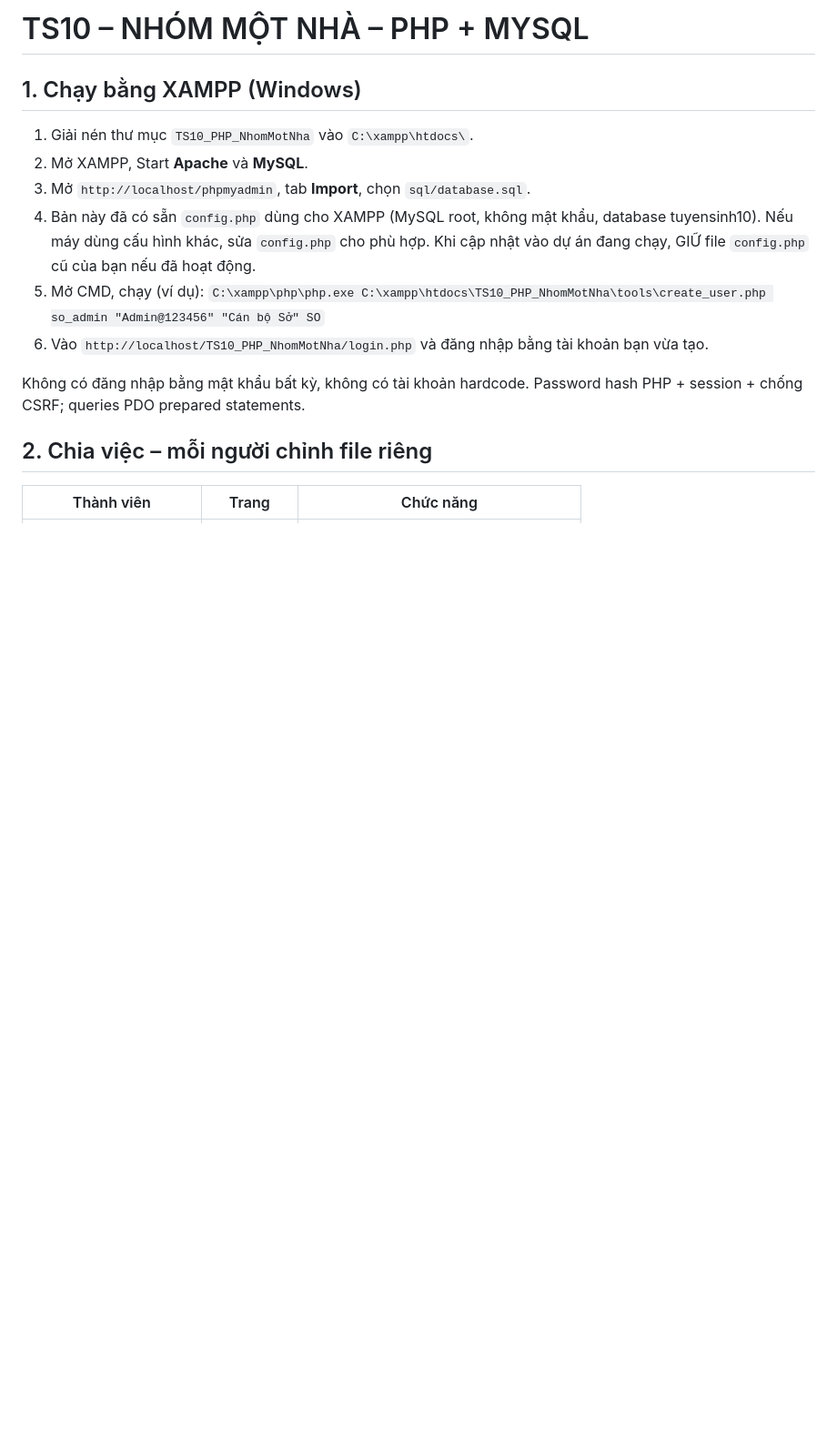
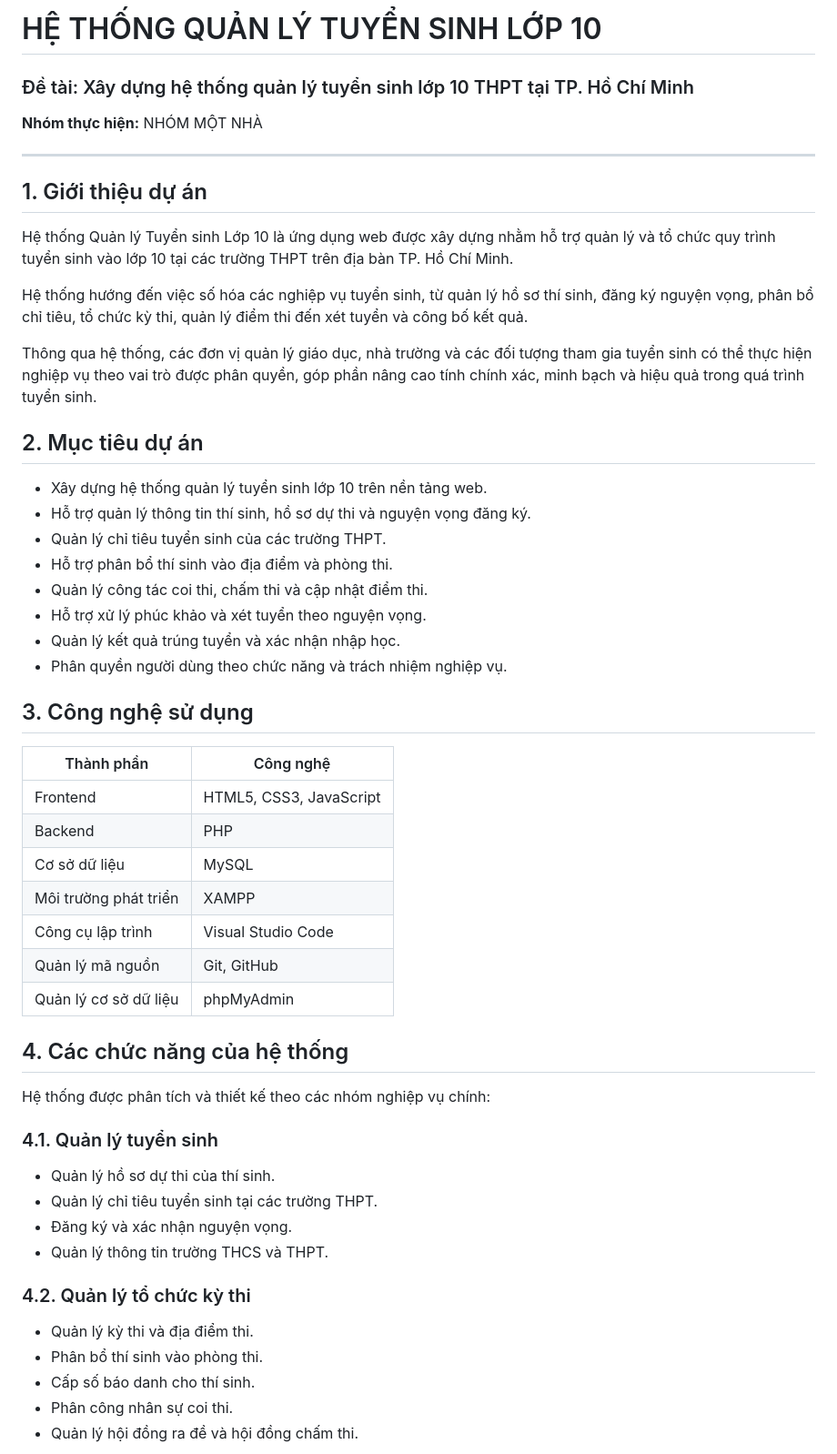
Before and after one commit to MinhNhat1608/TuyenSinhLop10, a Markdown page: README.md, the part around one of its changes. Shown at 91% size. GitHub-like rendering; blank space fills up the shorter version.

```diff
--- a/README.md
+++ b/README.md
@@ -1,15 +1,58 @@
-# TS10 – NHÓM MỘT NHÀ – PHP + MYSQL
+# HỆ THỐNG QUẢN LÝ TUYỂN SINH LỚP 10
 
-## 1. Chạy bằng XAMPP (Windows)
-1. Giải nén thư mục `TS10_PHP_NhomMotNha` vào `C:\xampp\htdocs\`.
-2. Mở XAMPP, Start **Apache** và **MySQL**.
-3. Mở `http://localhost/phpmyadmin`, tab **Import**, chọn `sql/database.sql`.
-4. Bản này đã có sẵn `config.php` dùng cho XAMPP (MySQL root, không mật khẩu, database tuyensinh10). Nếu máy dùng cấu hình khác, sửa `config.php` cho phù hợp. Khi cập nhật vào dự án đang chạy, GIỮ file `config.php` cũ của bạn nếu đã hoạt động.
-5. Mở CMD, chạy (ví dụ):
-   `C:\xampp\php\php.exe C:\xampp\htdocs\TS10_PHP_NhomMotNha\tools\create_user.php so_admin "Admin@123456" "Cán bộ Sở" SO`
-6. Vào `http://localhost/TS10_PHP_NhomMotNha/login.php` và đăng nhập bằng tài khoản bạn vừa tạo.
+### Đề tài: Xây dựng hệ thống quản lý tuyển sinh lớp 10 THPT tại TP. Hồ Chí Minh
 
-Không có đăng nhập bằng mật khẩu bất kỳ, không có tài khoản hardcode. Password hash PHP + session + chống CSRF; queries PDO prepared statements.
+**Nhóm thực hiện:** NHÓM MỘT NHÀ
 
-## 2. Chia việc – mỗi người chỉnh file riêng
-| Thành viên | Trang | Chức năng |
+---
+
+## 1. Giới thiệu dự án
+
+Hệ thống Quản lý Tuyển sinh Lớp 10 là ứng dụng web được xây dựng nhằm hỗ trợ quản lý và tổ chức quy trình tuyển sinh vào lớp 10 tại các trường THPT trên địa bàn TP. Hồ Chí Minh.
+
+Hệ thống hướng đến việc số hóa các nghiệp vụ tuyển sinh, từ quản lý hồ sơ thí sinh, đăng ký nguyện vọng, phân bổ chỉ tiêu, tổ chức kỳ thi, quản lý điểm thi đến xét tuyển và công bố kết quả.
+
+Thông qua hệ thống, các đơn vị quản lý giáo dục, nhà trường và các đối tượng tham gia tuyển sinh có thể thực hiện nghiệp vụ theo vai trò được phân quyền, góp phần nâng cao tính chính xác, minh bạch và hiệu quả trong quá trình tuyển sinh.
+
+## 2. Mục tiêu dự án
+
+- Xây dựng hệ thống quản lý tuyển sinh lớp 10 trên nền tảng web.
+- Hỗ trợ quản lý thông tin thí sinh, hồ sơ dự thi và nguyện vọng đăng ký.
+- Quản lý chỉ tiêu tuyển sinh của các trường THPT.
+- Hỗ trợ phân bổ thí sinh vào địa điểm và phòng thi.
+- Quản lý công tác coi thi, chấm thi và cập nhật điểm thi.
+- Hỗ trợ xử lý phúc khảo và xét tuyển theo nguyện vọng.
+- Quản lý kết quả trúng tuyển và xác nhận nhập học.
+- Phân quyền người dùng theo chức năng và trách nhiệm nghiệp vụ.
+
+## 3. Công nghệ sử dụng
+
+| Thành phần | Công nghệ |
+|---|---|
+| Frontend | HTML5, CSS3, JavaScript |
+| Backend | PHP |
+| Cơ sở dữ liệu | MySQL |
+| Môi trường phát triển | XAMPP |
+| Công cụ lập trình | Visual Studio Code |
+| Quản lý mã nguồn | Git, GitHub |
+| Quản lý cơ sở dữ liệu | phpMyAdmin |
+
+## 4. Các chức năng của hệ thống
+
+Hệ thống được phân tích và thiết kế theo các nhóm nghiệp vụ chính:
+
+### 4.1. Quản lý tuyển sinh
+
+- Quản lý hồ sơ dự thi của thí sinh.
+- Quản lý chỉ tiêu tuyển sinh tại các trường THPT.
+- Đăng ký và xác nhận nguyện vọng.
+- Quản lý thông tin trường THCS và THPT.
+
+### 4.2. Quản lý tổ chức kỳ thi
+
+- Quản lý kỳ thi và địa điểm thi.
+- Phân bổ thí sinh vào phòng thi.
+- Cấp số báo danh cho thí sinh.
+- Phân công nhân sự coi thi.
+- Quản lý hội đồng ra đề và hội đồng chấm thi.
+
```
Also changed, not shown: other parts of README.md (+187 -29 lines).
